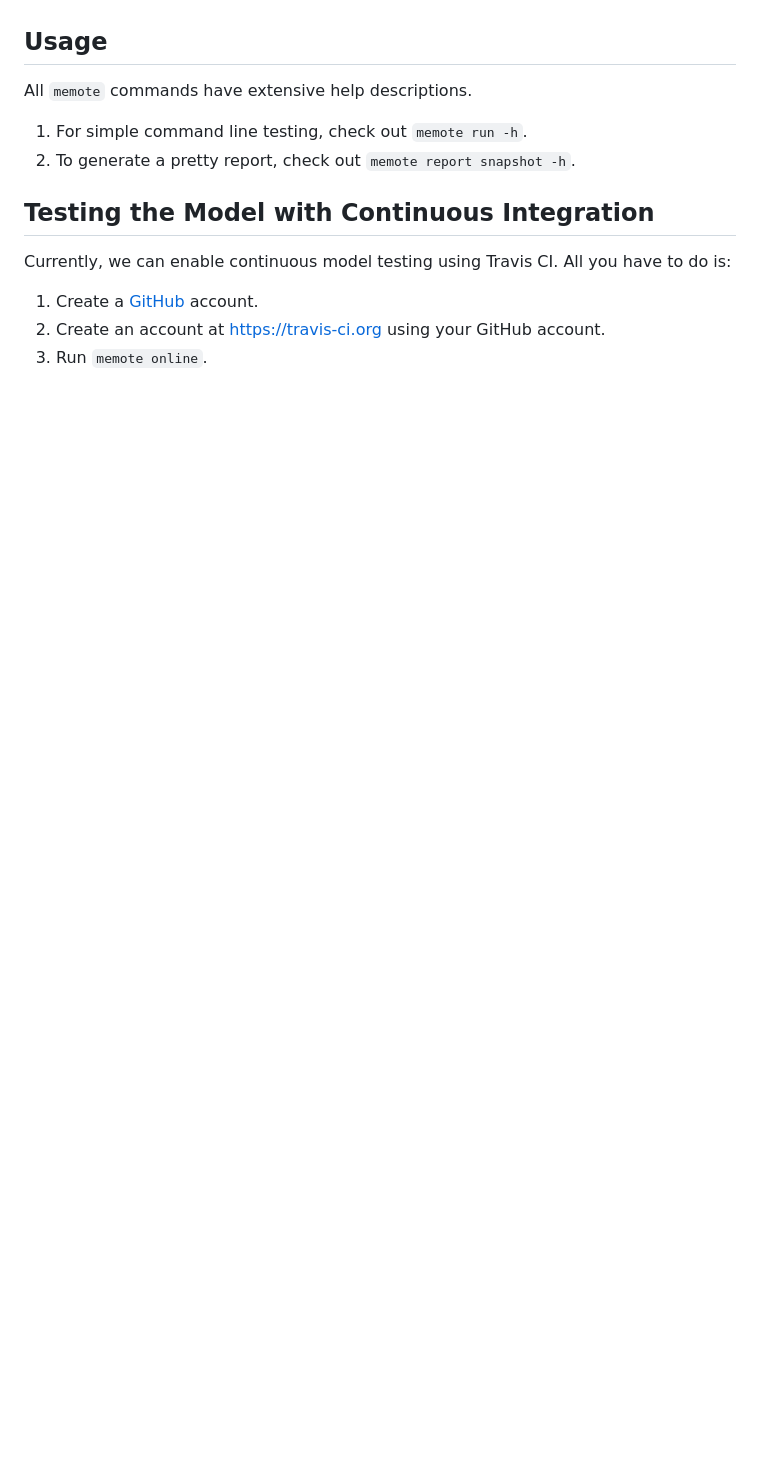
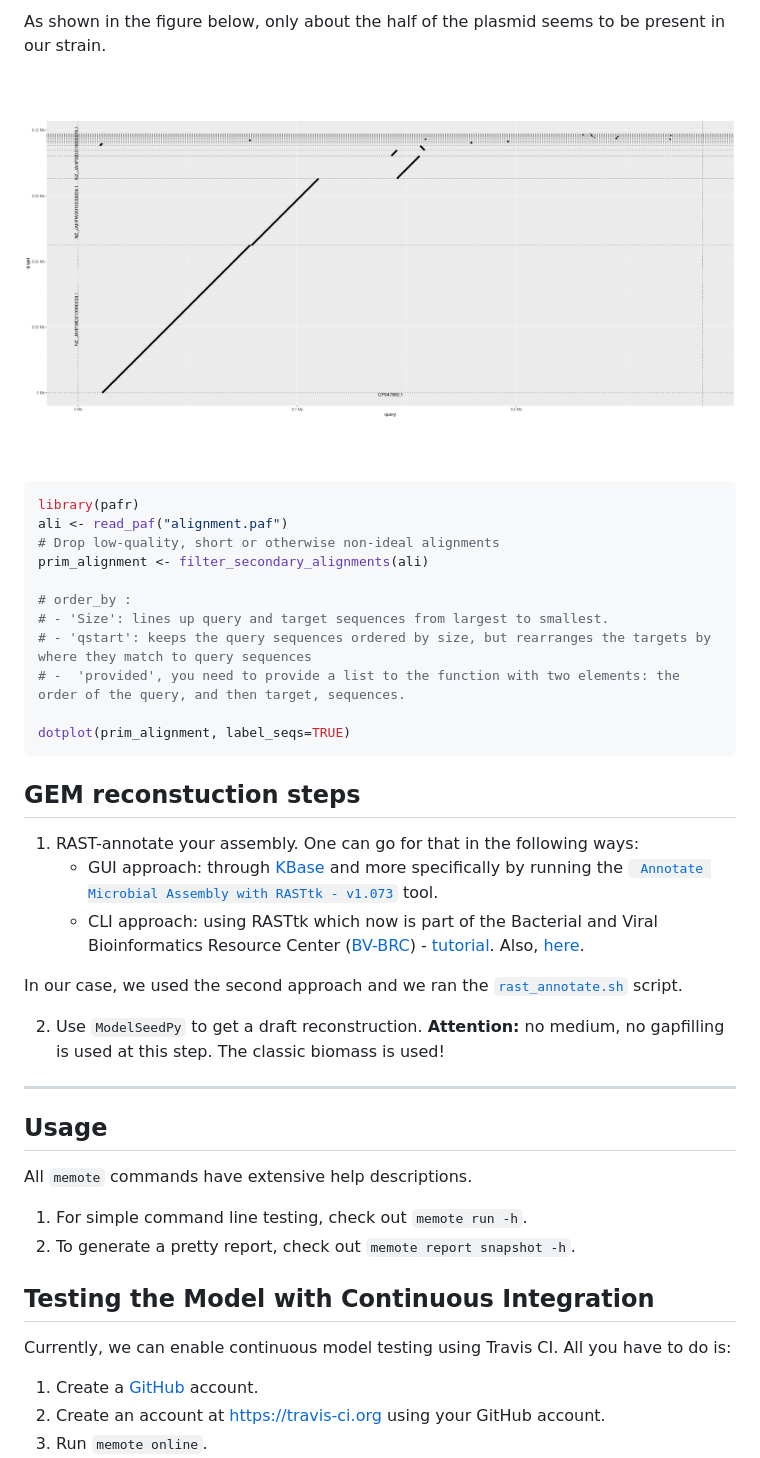
Before and after one commit to hariszaf/Salmonella-infantis-GEM, a Markdown page: README.md, the part around the change printed below. Rendered like a GitHub page; pictures changed too: docs/figures/plasmid_agains_contigs.png (added); blank space fills up the shorter version.

````diff
--- a/README.md
+++ b/README.md
@@ -15,3 +40,48 @@ default we have added a [CC-BY](https://creativecommons.org/licenses/by/4.0/) li
+As shown in the figure below, only about the half of the plasmid seems to be present in our strain.
+
+![minimap](docs/figures/plasmid_agains_contigs.png)
+
+
+
+```R
+library(pafr)
+ali <- read_paf("alignment.paf")
+# Drop low-quality, short or otherwise non-ideal alignments
+prim_alignment <- filter_secondary_alignments(ali)
+
+# order_by :
+# - 'Size': lines up query and target sequences from largest to smallest.
+# - 'qstart': keeps the query sequences ordered by size, but rearranges the targets by where they match to query sequences
+# -  'provided', you need to provide a list to the function with two elements: the order of the query, and then target, sequences.
+
+dotplot(prim_alignment, label_seqs=TRUE)
+```
+
+
+
+
+
+
+
+
+
+
+
+
+## GEM reconstuction steps
+
+1. RAST-annotate your assembly. One can go for that in the following ways:
+   - GUI approach: through [KBase](https://www.kbase.us) and more specifically by running the [`
+Annotate Microbial Assembly with RASTtk - v1.073`](https://narrative.kbase.us/#appcatalog/app/RAST_SDK/annotate_contigset/release) tool.
+   - CLI approach: using RASTtk which now is part of the Bacterial and Viral Bioinformatics Resource Center ([BV-BRC](https://www.bv-brc.org/docs/overview.html)) - [tutorial](https://www.bv-brc.org/docs/cli_tutorial/rasttk_getting_started.html). Also, [here](https://github.com/TheSEED/RASTtk-Distribution/releases/).
+
+In our case, we used the second approach and we ran the [`rast_annotate.sh`](scripts/) script.
+
+2. Use `ModelSeedPy` to get a draft reconstruction. **Attention:** no medium, no gapfilling is used at this step. The classic biomass is used!
+
+
+
+---------
 
 ## Usage
 
````
Also changed, not shown: other parts of README.md (+33 -9 lines), docs/paf_format.md (added, +31 -0 lines), docs/figures/contigs_lengths.png (added).
